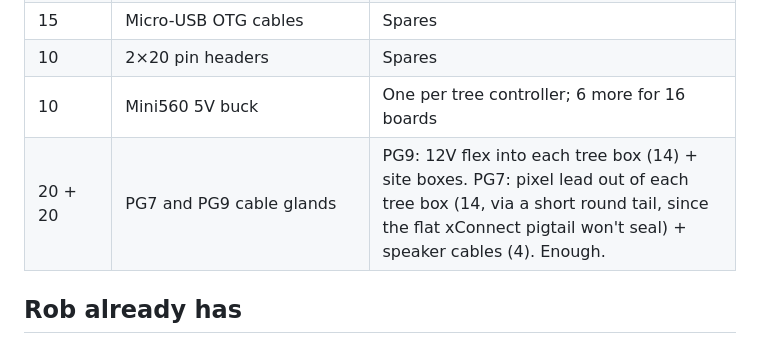
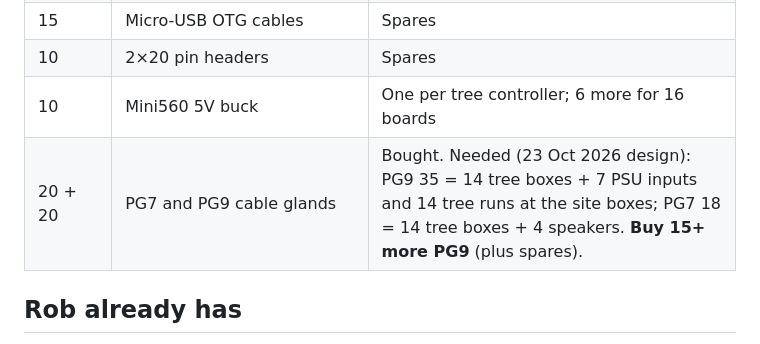
Before and after one commit to IJMOK/StairTreeChoir, a Markdown page: docs/bom.md, the part around the change. GitHub-like rendering.

Commit message:
BOM: gland count for the site boxes (15 more PG9)
Co-Authored-By: Claude Opus 5.5 <noreply@anthropic.com>

```diff
--- a/docs/bom.md
+++ b/docs/bom.md
@@ -15,7 +15,7 @@ Kept current from CLAUDE.md §4. 14 trees, each with its own ESP32 controller; o
 | 15 | Micro-USB OTG cables | Spares |
 | 10 | 2×20 pin headers | Spares |
 | 10 | Mini560 5V buck | One per tree controller; 6 more for 16 boards |
-| 20 + 20 | PG7 and PG9 cable glands | PG9: 12V flex into each tree box (14) + site boxes. PG7: pixel lead out of each tree box (14, via a short round tail, since the flat xConnect pigtail won't seal) + speaker cables (4). Enough. |
+| 20 + 20 | PG7 and PG9 cable glands | Bought. Needed (23 Oct 2026 design): PG9 35 = 14 tree boxes + 7 PSU inputs and 14 tree runs at the site boxes; PG7 18 = 14 tree boxes + 4 speakers. **Buy 15+ more PG9** (plus spares). |
 
 ## Rob already has
 
```
